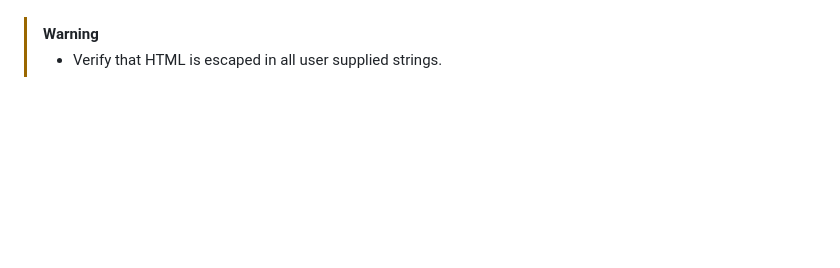
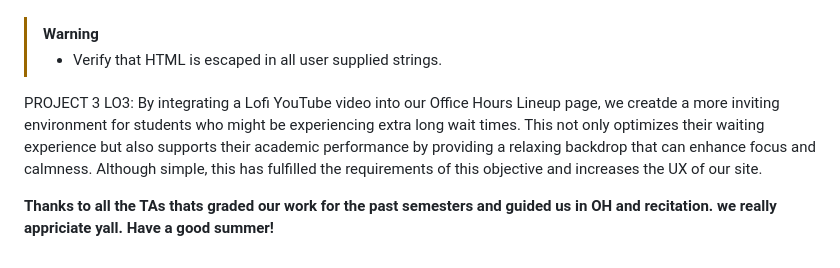
Before and after one commit to elif14/DROP-TABLE-cse312_grades, a Markdown page: README.md, the part around the change. Drawn GitHub-style; blank space fills up the shorter version.

Commit message:
updated readme for teh new feature

```diff
--- a/README.md
+++ b/README.md
@@ -120,3 +120,8 @@ app.register_blueprint(example_bp)
     - [x] Interaction must be made on a per-post basis
 > [!WARNING]
 > - Verify that HTML is escaped in all user supplied strings.
+
+PROJECT 3 LO3:
+By integrating a Lofi YouTube video into our Office Hours Lineup page, we creatde a more inviting environment for students who might be experiencing extra long wait times. This not only optimizes their waiting experience but also supports their academic performance by providing a relaxing backdrop that can enhance focus and calmness. Although simple, this has fulfilled the requirements of this objective and increases the UX of our site.
+
+**Thanks to all the TAs thats graded our work for the past semesters and guided us in OH and recitation. we really appriciate yall. Have a good summer!**
```
